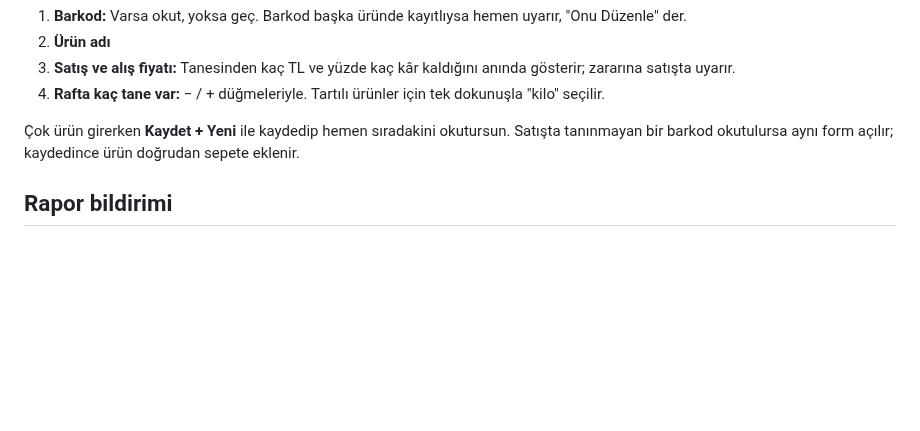
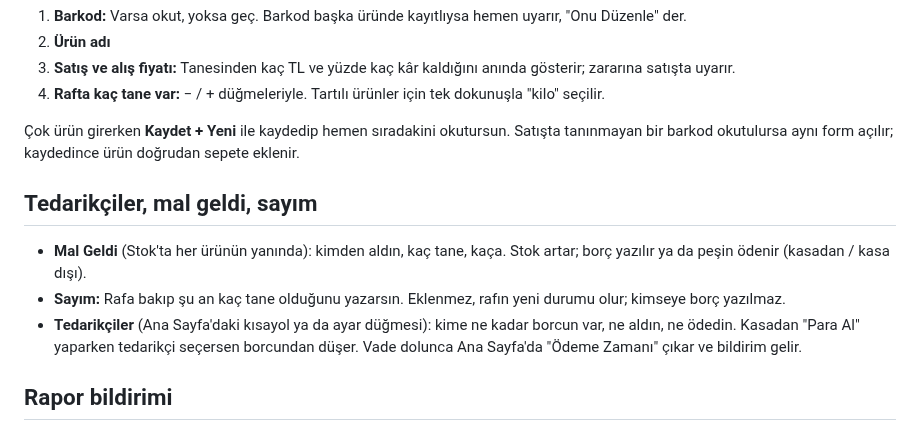
Before and after one commit to joeamca/Bakkal, a Markdown page: kolay/README.md, the part around the change. GitHub-like rendering; blank space fills up the shorter version.

```diff
--- a/kolay/README.md
+++ b/kolay/README.md
@@ -39,6 +39,12 @@ Tek bir **Ürün Ekle** düğmesi var; barkodlu ya da barkodsuz fark etmez. Form
 
 Çok ürün girerken **Kaydet + Yeni** ile kaydedip hemen sıradakini okutursun. Satışta tanınmayan bir barkod okutulursa aynı form açılır; kaydedince ürün doğrudan sepete eklenir.
 
+## Tedarikçiler, mal geldi, sayım
+
+- **Mal Geldi** (Stok'ta her ürünün yanında): kimden aldın, kaç tane, kaça. Stok artar; borç yazılır ya da peşin ödenir (kasadan / kasa dışı).
+- **Sayım:** Rafa bakıp şu an kaç tane olduğunu yazarsın. Eklenmez, rafın yeni durumu olur; kimseye borç yazılmaz.
+- **Tedarikçiler** (Ana Sayfa'daki kısayol ya da ayar düğmesi): kime ne kadar borcun var, ne aldın, ne ödedin. Kasadan "Para Al" yaparken tedarikçi seçersen borcundan düşer. Vade dolunca Ana Sayfa'da "Ödeme Zamanı" çıkar ve bildirim gelir.
+
 ## Rapor bildirimi
 
 Her akşam 21:45'te "Günün raporu hazır" bildirimi gelir; pazar akşamı haftanın, ayın son günü ayın raporu da gelir. Bildirimde satış, fiş sayısı ve kâr yazar; dokununca rapor açılır, **Excel'i İndir** ile dosya iner. Ayarlar → Bildirimler'den hangilerinin geleceği seçilir.
```
Also changed, not shown: README.md (+1 -0 lines), icons/n-tedarik.png (added), 3 other files.
